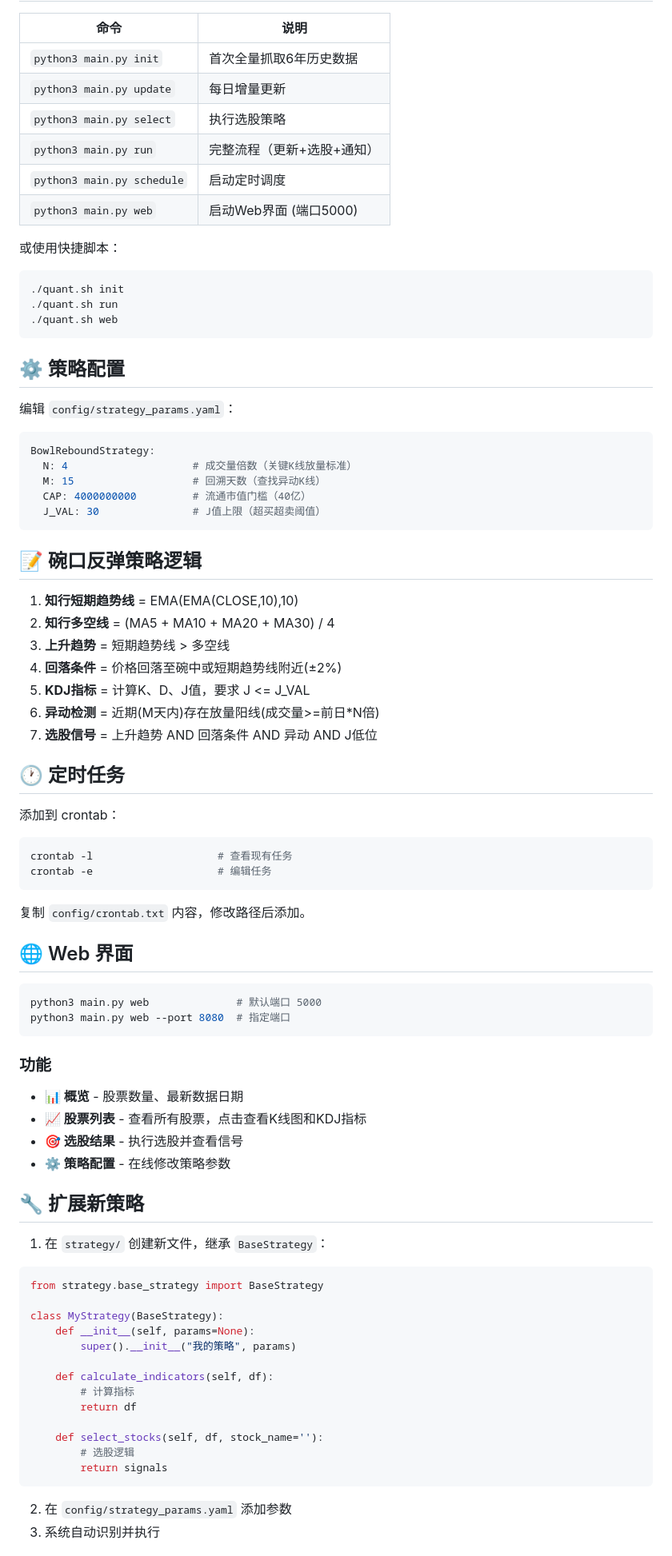
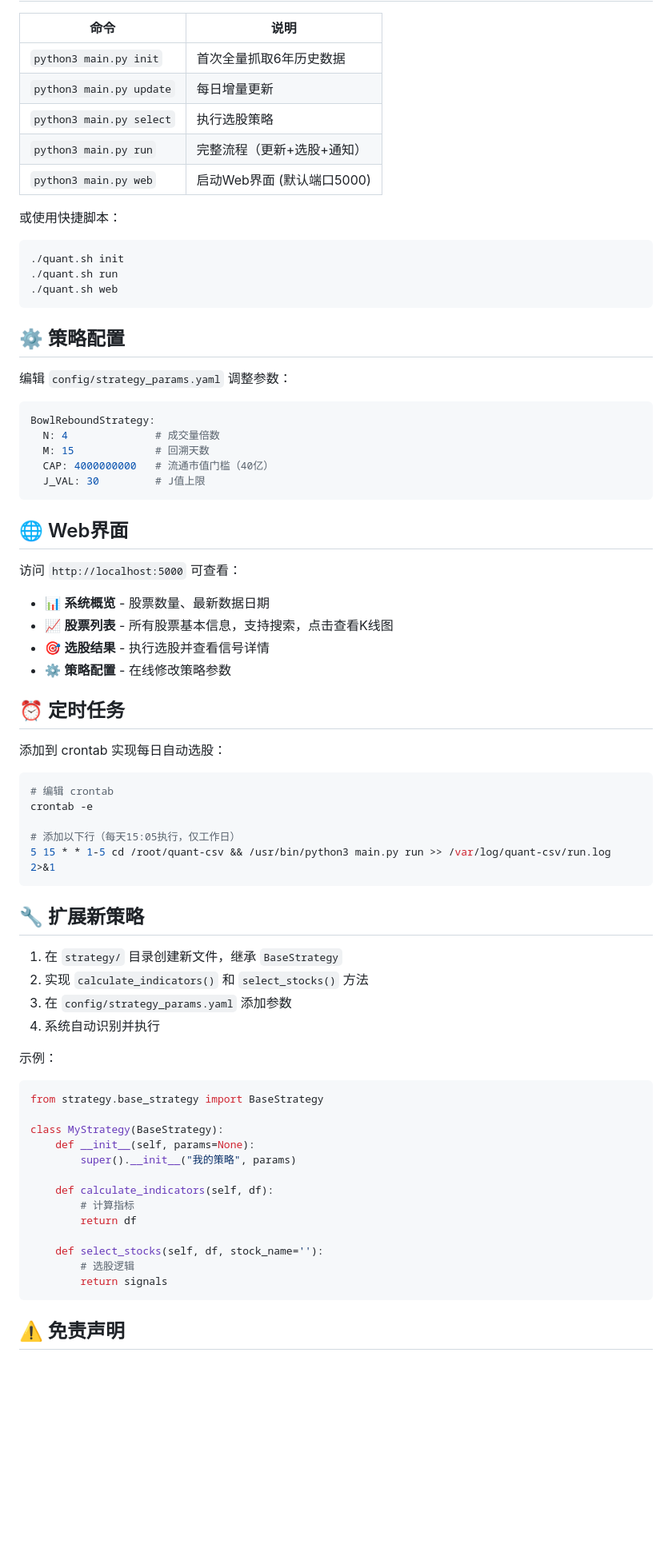
Before and after one commit to Dzy-HW-XD/a-share-quant-selector, a Markdown page: README.md, the part around one of its changes. Shown at 80% size. Rendered like a GitHub page; blank space fills up the shorter version.

Commit message:
Update README with detailed documentation

````diff
--- a/README.md
+++ b/README.md
@@ -90,8 +83,7 @@ python3 main.py run
 | `python3 main.py update` | 每日增量更新 |
 | `python3 main.py select` | 执行选股策略 |
 | `python3 main.py run` | 完整流程（更新+选股+通知） |
-| `python3 main.py schedule` | 启动定时调度 |
-| `python3 main.py web` | 启动Web界面 (端口5000) |
+| `python3 main.py web` | 启动Web界面 (默认端口5000) |
 
 或使用快捷脚本：
 ```bash
@@ -102,55 +94,45 @@ python3 main.py run
 
 ## ⚙️ 策略配置
 
-编辑 `config/strategy_params.yaml`：
+编辑 `config/strategy_params.yaml` 调整参数：
 
 ```yaml
 BowlReboundStrategy:
-  N: 4                    # 成交量倍数（关键K线放量标准）
-  M: 15                   # 回溯天数（查找异动K线）
-  CAP: 4000000000         # 流通市值门槛（40亿）
-  J_VAL: 30               # J值上限（超买超卖阈值）
+  N: 4              # 成交量倍数
+  M: 15             # 回溯天数
+  CAP: 4000000000   # 流通市值门槛（40亿）
+  J_VAL: 30         # J值上限
 ```
 
-## 📝 碗口反弹策略逻辑
+## 🌐 Web界面
 
-1. **知行短期趋势线** = EMA(EMA(CLOSE,10),10)
-2. **知行多空线** = (MA5 + MA10 + MA20 + MA30) / 4
-3. **上升趋势** = 短期趋势线 > 多空线
-4. **回落条件** = 价格回落至碗中或短期趋势线附近(±2%)
-5. **KDJ指标** = 计算K、D、J值，要求 J <= J_VAL
-6. **异动检测** = 近期(M天内)存在放量阳线(成交量>=前日*N倍)
-7. **选股信号** = 上升趋势 AND 回落条件 AND 异动 AND J低位
+访问 `http://localhost:5000` 可查看：
 
-## 🕐 定时任务
+- 📊 **系统概览** - 股票数量、最新数据日期
+- 📈 **股票列表** - 所有股票基本信息，支持搜索，点击查看K线图
+- 🎯 **选股结果** - 执行选股并查看信号详情
+- ⚙️ **策略配置** - 在线修改策略参数
 
-添加到 crontab：
+## ⏰ 定时任务
+
+添加到 crontab 实现每日自动选股：
 
 ```bash
-crontab -l                    # 查看现有任务
-crontab -e                    # 编辑任务
+# 编辑 crontab
+crontab -e
+
+# 添加以下行（每天15:05执行，仅工作日）
+5 15 * * 1-5 cd /root/quant-csv && /usr/bin/python3 main.py run >> /var/log/quant-csv/run.log 2>&1
 ```
-
-复制 `config/crontab.txt` 内容，修改路径后添加。
-
-## 🌐 Web 界面
-
-```bash
-python3 main.py web              # 默认端口 5000
-python3 main.py web --port 8080  # 指定端口
-```
-
-### 功能
-
-- **📊 概览** - 股票数量、最新数据日期
-- **📈 股票列表** - 查看所有股票，点击查看K线图和KDJ指标
-- **🎯 选股结果** - 执行选股并查看信号
-- **⚙️ 策略配置** - 在线修改策略参数
 
 ## 🔧 扩展新策略
 
-1. 在 `strategy/` 创建新文件，继承 `BaseStrategy`：
+1. 在 `strategy/` 目录创建新文件，继承 `BaseStrategy`
+2. 实现 `calculate_indicators()` 和 `select_stocks()` 方法
+3. 在 `config/strategy_params.yaml` 添加参数
+4. 系统自动识别并执行
 
+示例：
 ```python
 from strategy.base_strategy import BaseStrategy
 
@@ -167,6 +149,5 @@ class MyStrategy(BaseStrategy):
         return signals
 ```
 
-2. 在 `config/strategy_params.yaml` 添加参数
-3. 系统自动识别并执行
+## ⚠️ 免责声明
 
````
Also changed, not shown: other parts of README.md (+75 -93 lines).
